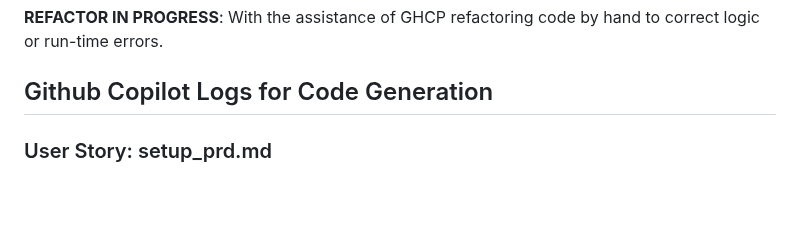
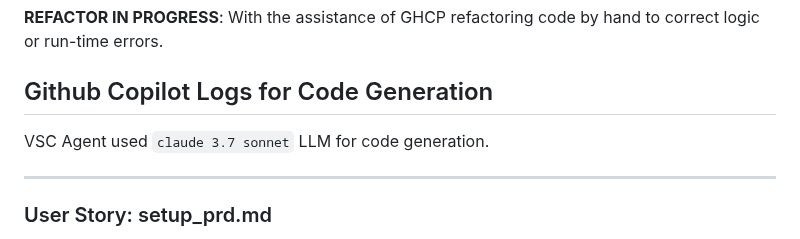
Before and after one commit to jimthompson5802/vsc_agent_connection_solver, a Markdown page: connection_solver_prd/README.md, the part around the change. Drawn GitHub-style; blank space fills up the shorter version.

Commit message:
clarify LLM usage in README.md

```diff
--- a/connection_solver_prd/README.md
+++ b/connection_solver_prd/README.md
@@ -27,6 +27,10 @@ Before using VSC Agent to generate code from the user stories files, the workspa
 
 
 ## Github Copilot Logs for Code Generation
+
+VSC Agent used `claude 3.7 sonnet` LLM for code generation.
+
+---
 
 ### User Story: setup_prd.md
 
```
